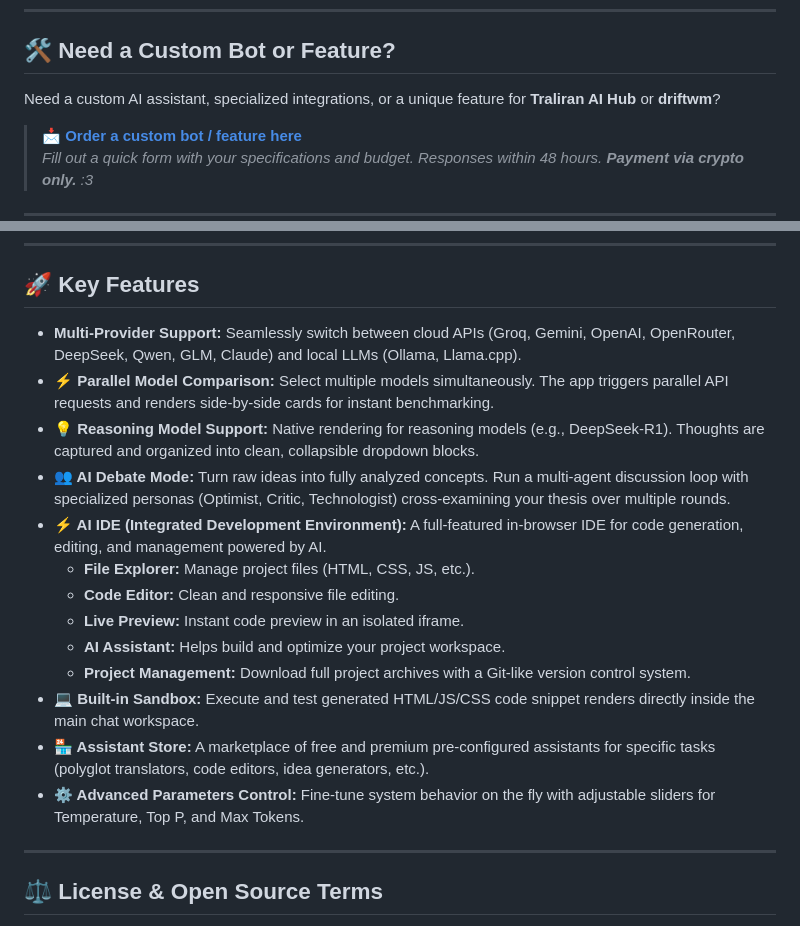
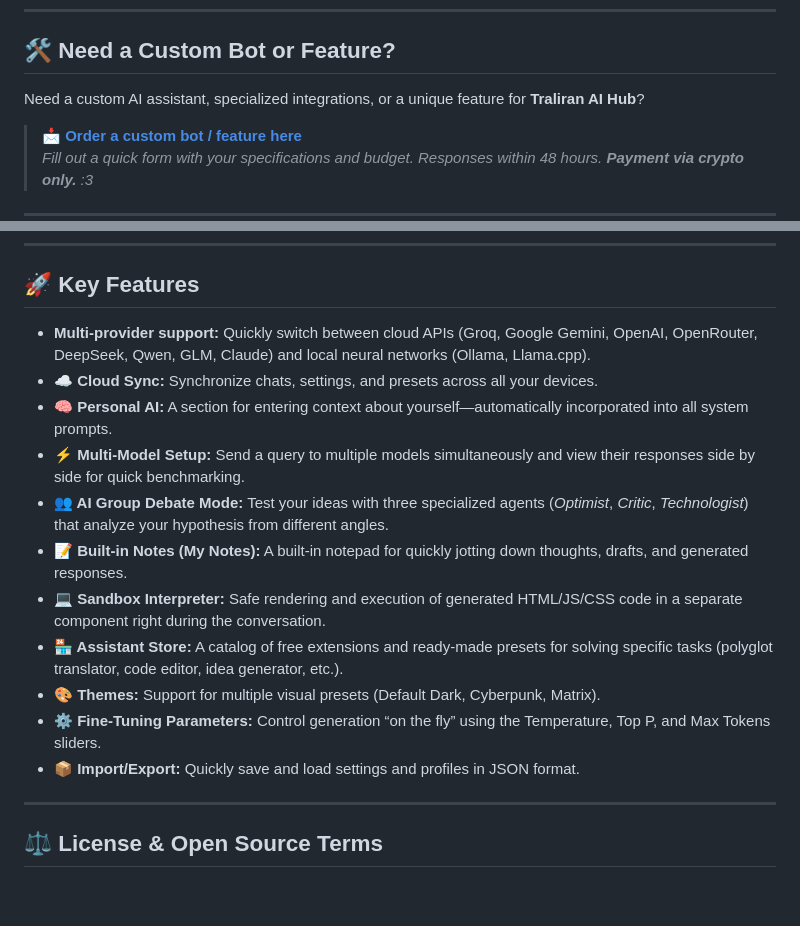
Before and after one commit to Traliran/traliran-ai-hub, a Markdown page: README.md, 2 parts joined by grey strips. Rendered like a GitHub page; blank space fills up the shorter version.

Commit message:
Revise README features and remove redundant entries
Updated feature list and improved clarity in the README.

```diff
--- a/README.md
+++ b/README.md
@@ -24,7 +24,7 @@ A lightweight, serverless, and privacy-first AI web client and sandbox running d
 
 ## 🛠️ Need a Custom Bot or Feature?
 
-Need a custom AI assistant, specialized integrations, or a unique feature for **Traliran AI Hub** or **driftwm**?
+Need a custom AI assistant, specialized integrations, or a unique feature for **Traliran AI Hub**?
 
 > 📩 **[Order a custom bot / feature here](https://forms.gle/XpTQRCrpGdsbPiR48)**
 > *Fill out a quick form with your specifications and budget. Responses within 48 hours. **Payment via crypto only.** :3*
@@ -49,19 +49,17 @@ Inside, you can unlock exclusive Premium Bots (advanced system prompts and confi
 
 ## 🚀 Key Features
 
-*   **Multi-Provider Support:** Seamlessly switch between cloud APIs (Groq, Gemini, OpenAI, OpenRouter, DeepSeek, Qwen, GLM, Claude) and local LLMs (Ollama, Llama.cpp).
-*   **⚡ Parallel Model Comparison:** Select multiple models simultaneously. The app triggers parallel API requests and renders side-by-side cards for instant benchmarking.
-*   **💡 Reasoning Model Support:** Native rendering for reasoning models (e.g., DeepSeek-R1). Thoughts are captured and organized into clean, collapsible dropdown blocks.
-*   **👥 AI Debate Mode:** Turn raw ideas into fully analyzed concepts. Run a multi-agent discussion loop with specialized personas (Optimist, Critic, Technologist) cross-examining your thesis over multiple rounds.
-*   **⚡ AI IDE (Integrated Development Environment):** A full-featured in-browser IDE for code generation, editing, and management powered by AI.
-    *   **File Explorer:** Manage project files (HTML, CSS, JS, etc.).
-    *   **Code Editor:** Clean and responsive file editing.
-    *   **Live Preview:** Instant code preview in an isolated iframe.
-    *   **AI Assistant:** Helps build and optimize your project workspace.
-    *   **Project Management:** Download full project archives with a Git-like version control system.
-*   **💻 Built-in Sandbox:** Execute and test generated HTML/JS/CSS code snippet renders directly inside the main chat workspace.
-*   **🏪 Assistant Store:** A marketplace of free and premium pre-configured assistants for specific tasks (polyglot translators, code editors, idea generators, etc.).
-*   **⚙️ Advanced Parameters Control:** Fine-tune system behavior on the fly with adjustable sliders for Temperature, Top P, and Max Tokens.
+* **Multi-provider support:** Quickly switch between cloud APIs (Groq, Google Gemini, OpenAI, OpenRouter, DeepSeek, Qwen, GLM, Claude) and local neural networks (Ollama, Llama.cpp).
+* **☁️ Cloud Sync:** Synchronize chats, settings, and presets across all your devices.
+* **🧠 Personal AI:** A section for entering context about yourself—automatically incorporated into all system prompts.
+* **⚡ Multi-Model Setup:** Send a query to multiple models simultaneously and view their responses side by side for quick benchmarking.
+* **👥 AI Group Debate Mode:** Test your ideas with three specialized agents (*Optimist*, *Critic*, *Technologist*) that analyze your hypothesis from different angles.
+* **📝 Built-in Notes (My Notes):** A built-in notepad for quickly jotting down thoughts, drafts, and generated responses.
+* **💻 Sandbox Interpreter:** Safe rendering and execution of generated HTML/JS/CSS code in a separate component right during the conversation.
+* **🏪 Assistant Store:** A catalog of free extensions and ready-made presets for solving specific tasks (polyglot translator, code editor, idea generator, etc.).
+* **🎨 Themes:** Support for multiple visual presets (Default Dark, Cyberpunk, Matrix).
+* **⚙️ Fine-Tuning Parameters:** Control generation “on the fly” using the Temperature, Top P, and Max Tokens sliders.
+* **📦 Import/Export:** Quickly save and load settings and profiles in JSON format.
 
 ---
 
```
